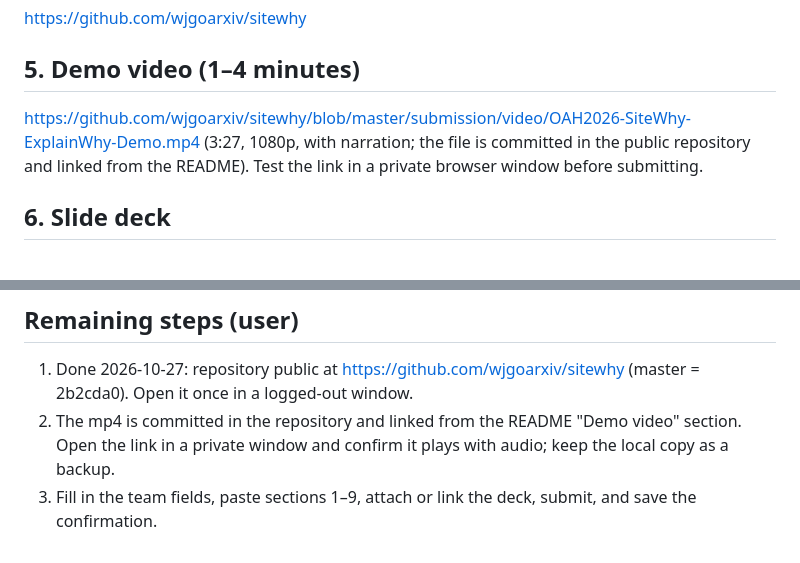
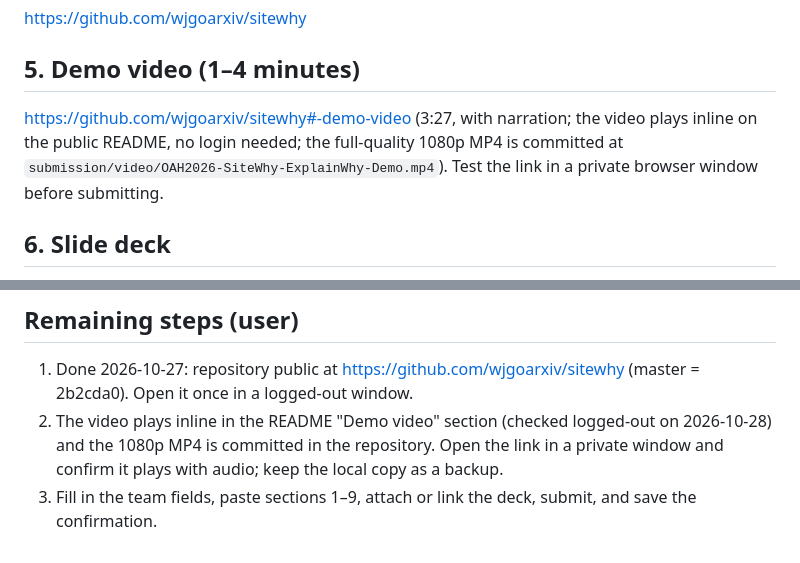
Before and after one commit to wjgoarxiv/sitewhy, a Markdown page: submission/SUBMISSION.md, 2 parts joined by grey strips. GitHub-like rendering.

Commit message:
docs(submission): video link points at the README player

```diff
--- a/submission/SUBMISSION.md
+++ b/submission/SUBMISSION.md
@@ -30,7 +30,7 @@ https://github.com/wjgoarxiv/sitewhy
 
 ## 5. Demo video (1–4 minutes)
 
-https://github.com/wjgoarxiv/sitewhy/blob/master/submission/video/OAH2026-SiteWhy-ExplainWhy-Demo.mp4 (3:27, 1080p, with narration; the file is committed in the public repository and linked from the README). Test the link in a private browser window before submitting.
+https://github.com/wjgoarxiv/sitewhy#-demo-video (3:27, with narration; the video plays inline on the public README, no login needed; the full-quality 1080p MP4 is committed at `submission/video/OAH2026-SiteWhy-ExplainWhy-Demo.mp4`). Test the link in a private browser window before submitting.
 
 ## 6. Slide deck
 
@@ -59,5 +59,5 @@ Not used.
 ## Remaining steps (user)
 
 1. Done 2026-10-27: repository public at https://github.com/wjgoarxiv/sitewhy (master = 2b2cda0). Open it once in a logged-out window.
-2. The mp4 is committed in the repository and linked from the README "Demo video" section. Open the link in a private window and confirm it plays with audio; keep the local copy as a backup.
+2. The video plays inline in the README "Demo video" section (checked logged-out on 2026-10-28) and the 1080p MP4 is committed in the repository. Open the link in a private window and confirm it plays with audio; keep the local copy as a backup.
 3. Fill in the team fields, paste sections 1–9, attach or link the deck, submit, and save the confirmation.
```
